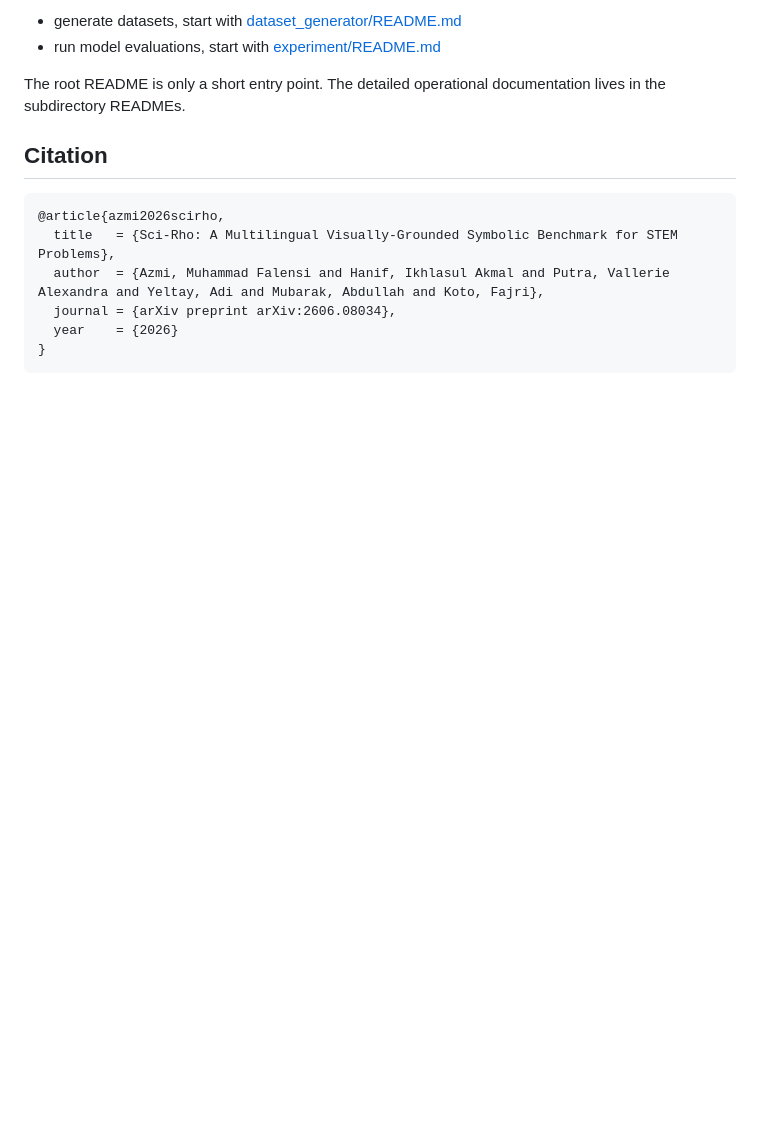
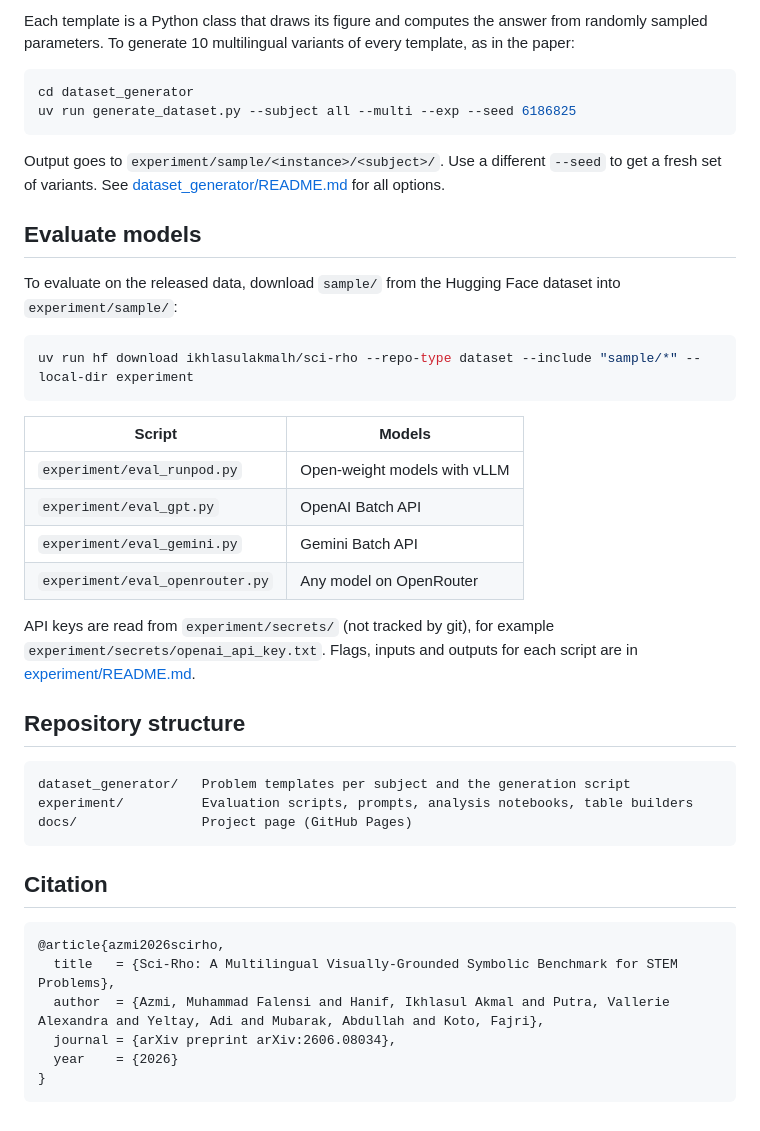
Before and after one commit to IkhlasulHanif/sci-rho, a Markdown page: README.md, the part around one of its changes. Rendered like a GitHub page; blank space fills up the shorter version.

````diff
--- a/README.md
+++ b/README.md
@@ -62,8 +60,37 @@ If you want to:
 
-- generate datasets, start with [dataset_generator/README.md](./dataset_generator/README.md)
-- run model evaluations, start with [experiment/README.md](./experiment/README.md)
+Each template is a Python class that draws its figure and computes the answer from randomly sampled parameters. To generate 10 multilingual variants of every template, as in the paper:
 
-The root README is only a short entry point. The detailed operational documentation lives in the subdirectory READMEs.
+```bash
+cd dataset_generator
+uv run generate_dataset.py --subject all --multi --exp --seed 6186825
+```
+
+Output goes to `experiment/sample/<instance>/<subject>/`. Use a different `--seed` to get a fresh set of variants. See [dataset_generator/README.md](dataset_generator/README.md) for all options.
+
+## Evaluate models
+
+To evaluate on the released data, download `sample/` from the Hugging Face dataset into `experiment/sample/`:
+
+```bash
+uv run hf download ikhlasulakmalh/sci-rho --repo-type dataset --include "sample/*" --local-dir experiment
+```
+
+| Script | Models |
+|---|---|
+| `experiment/eval_runpod.py` | Open-weight models with vLLM |
+| `experiment/eval_gpt.py` | OpenAI Batch API |
+| `experiment/eval_gemini.py` | Gemini Batch API |
+| `experiment/eval_openrouter.py` | Any model on OpenRouter |
+
+API keys are read from `experiment/secrets/` (not tracked by git), for example `experiment/secrets/openai_api_key.txt`. Flags, inputs and outputs for each script are in [experiment/README.md](experiment/README.md).
+
+## Repository structure
+
+```
+dataset_generator/   Problem templates per subject and the generation script
+experiment/          Evaluation scripts, prompts, analysis notebooks, table builders
+docs/                Project page (GitHub Pages)
+```
 
 ## Citation
 
````
Also changed, not shown: other parts of README.md (+39 -41 lines), docs/static/img/attention_iar.png (added), docs/static/img/dataset_overview.png (added), docs/static/img/pipeline.png (added), docs/static/img/teaser_failure.png (added), docs/static/img/variants.png (added), 6 other files.
